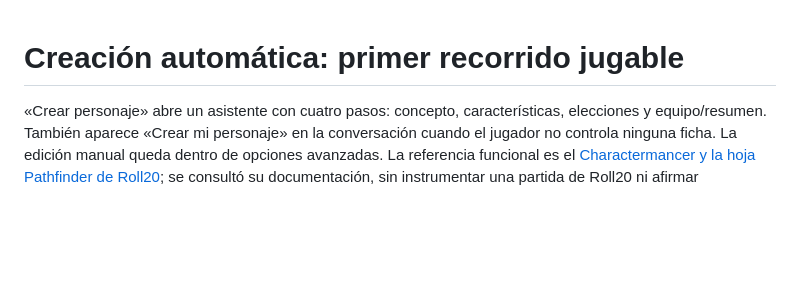
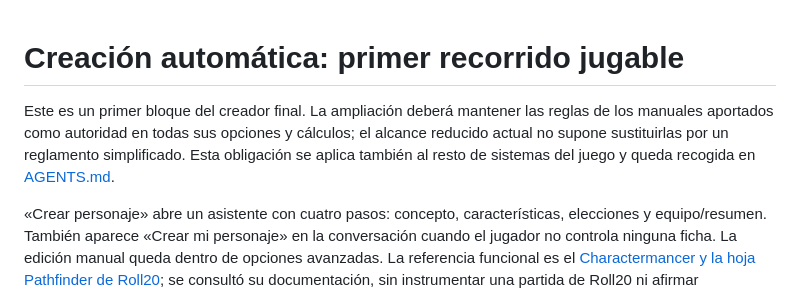
Before and after one commit to Jontalas/DM, a Markdown page: CREACION_PERSONAJES.md, the part around the change. Rendered like a GitHub page; blank space fills up the shorter version.

```diff
--- a/CREACION_PERSONAJES.md
+++ b/CREACION_PERSONAJES.md
@@ -1,4 +1,6 @@
 # Creación automática: primer recorrido jugable
+
+Este es un primer bloque del creador final. La ampliación deberá mantener las reglas de los manuales aportados como autoridad en todas sus opciones y cálculos; el alcance reducido actual no supone sustituirlas por un reglamento simplificado. Esta obligación se aplica también al resto de sistemas del juego y queda recogida en [AGENTS.md](AGENTS.md).
 
 «Crear personaje» abre un asistente con cuatro pasos: concepto, características, elecciones y equipo/resumen. También aparece «Crear mi personaje» en la conversación cuando el jugador no controla ninguna ficha. La edición manual queda dentro de opciones avanzadas. La referencia funcional es el [Charactermancer y la hoja Pathfinder de Roll20](https://help.roll20.net/hc/en-us/articles/360037773733-Pathfinder-by-Roll20); se consultó su documentación, sin instrumentar una partida de Roll20 ni afirmar equivalencia completa.
 
```
Also changed, not shown: AGENTS.md (+10 -0 lines).
